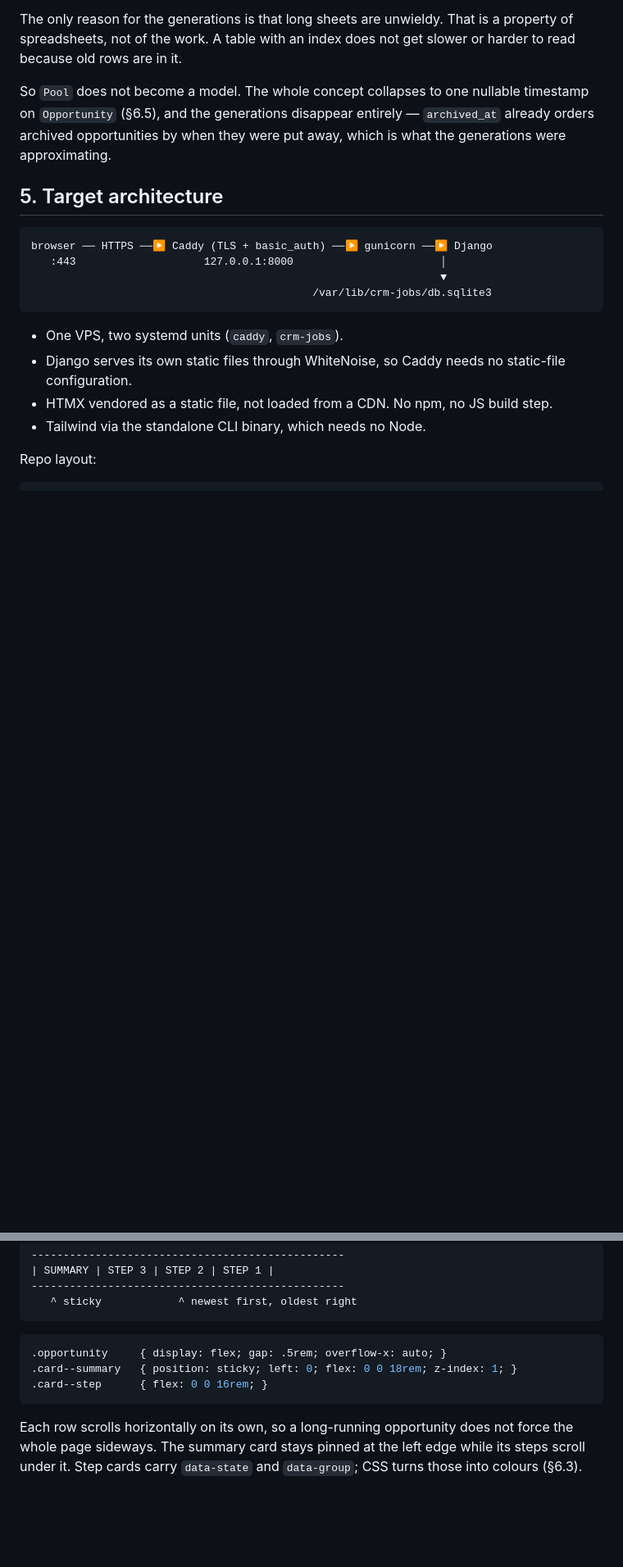
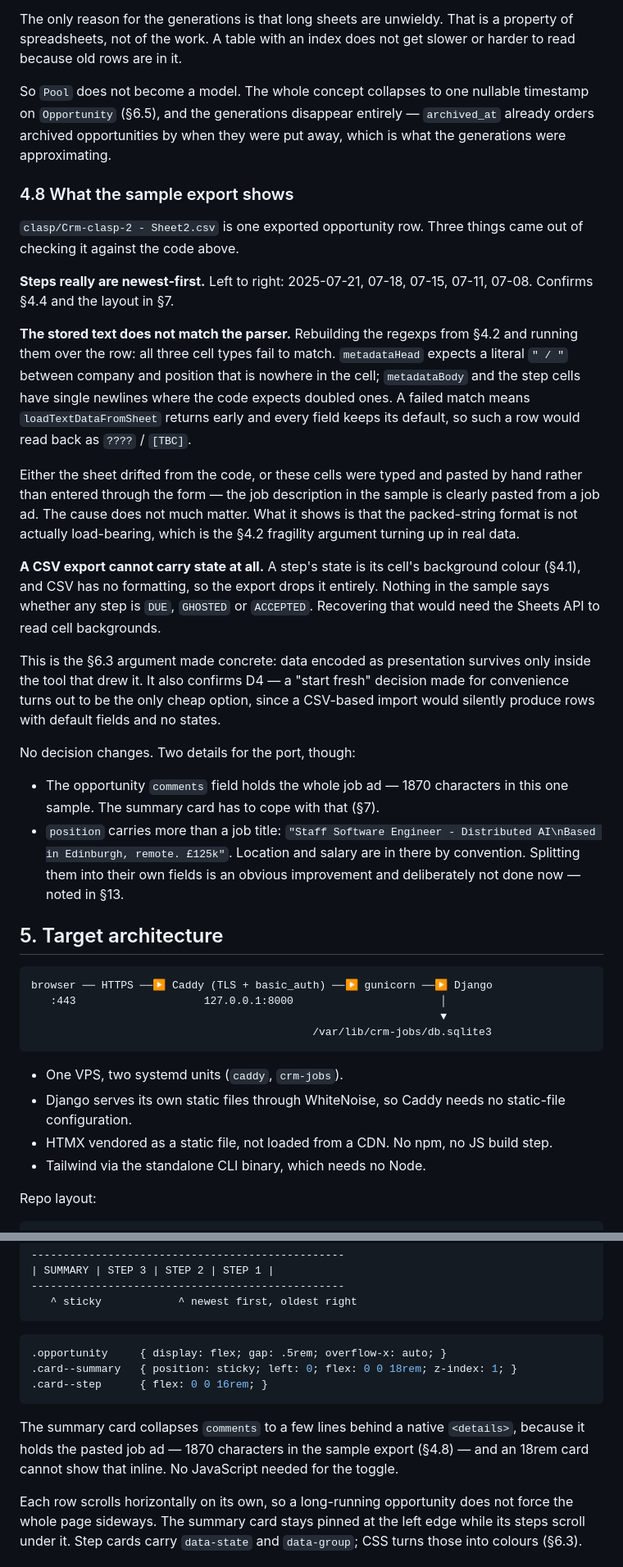
Before and after one commit to gotofritz/crm-jobs, a Markdown page: docs/plans/001-port-gas-to-django.md, 2 parts joined by grey strips. Shown at 82% size. GitHub-like rendering; blank space fills up the shorter version.

Commit message:
docs: record what the sample export shows
Checked the sample row against the parser rebuilt from the GAS source.
It confirms steps are stored newest-first, and turns up two things
worth having written down.

None of the three cell types parse: the head cell has no " / " between
company and position, and the body and step cells use single newlines
where the code expects doubled ones. A failed match makes every field
fall back to its default, so a row like this reads back as ???? and
[TBC]. Whether the sheet drifted or the cells were pasted by hand, the
packed format is not load-bearing.

A CSV export also cannot carry state, because state is a cell
background colour and CSV has no formatting. That makes the case for
keeping presentation out of the model concrete, and confirms the
start-fresh decision: a CSV import would produce default fields and no
states at all.

Two details follow for the port: the summary card must collapse the
pasted job ad, and position carries location and salary by convention,
noted as a later split.

Co-Authored-By: Claude Opus 5 <noreply@anthropic.com>
Claude-Session: https://claude.ai/code/session_01CMYACHGSFGfSwzLudTCR8W

````diff
--- a/docs/plans/001-port-gas-to-django.md
+++ b/docs/plans/001-port-gas-to-django.md
@@ -161,6 +161,52 @@ nullable timestamp on `Opportunity` (§6.5), and the generations
 disappear entirely — `archived_at` already orders archived
 opportunities by when they were put away, which is what the
 generations were approximating.
+
+### 4.8 What the sample export shows
+
+`clasp/Crm-clasp-2 - Sheet2.csv` is one exported opportunity row. Three
+things came out of checking it against the code above.
+
+**Steps really are newest-first.** Left to right: 2025-07-21, 07-18,
+07-15, 07-11, 07-08. Confirms §4.4 and the layout in §7.
+
+**The stored text does not match the parser.** Rebuilding the regexps
+from §4.2 and running them over the row: all three cell types fail to
+match. `metadataHead` expects a literal `" / "` between company and
+position that is nowhere in the cell; `metadataBody` and the step cells
+have single newlines where the code expects doubled ones. A failed
+match means `loadTextDataFromSheet` returns early and every field keeps
+its default, so such a row would read back as `????` / `[TBC]`.
+
+Either the sheet drifted from the code, or these cells were typed and
+pasted by hand rather than entered through the form — the job
+description in the sample is clearly pasted from a job ad. The cause
+does not much matter. What it shows is that the packed-string format is
+not actually load-bearing, which is the §4.2 fragility argument turning
+up in real data.
+
+**A CSV export cannot carry state at all.** A step's state is its
+cell's background colour (§4.1), and CSV has no formatting, so the
+export drops it entirely. Nothing in the sample says whether any step
+is `DUE`, `GHOSTED` or `ACCEPTED`. Recovering that would need the
+Sheets API to read cell backgrounds.
+
+This is the §6.3 argument made concrete: data encoded as presentation
+survives only inside the tool that drew it. It also confirms D4 — a
+"start fresh" decision made for convenience turns out to be the only
+cheap option, since a CSV-based import would silently produce rows with
+default fields and no states.
+
+No decision changes. Two details for the port, though:
+
+- The opportunity `comments` field holds the whole job ad — 1870
+  characters in this one sample. The summary card has to cope with
+  that (§7).
+- `position` carries more than a job title: `"Staff Software Engineer -
+  Distributed AI\nBased in Edinburgh, remote. £125k"`. Location and
+  salary are in there by convention. Splitting them into their own
+  fields is an obvious improvement and deliberately not done now —
+  noted in §13.
 
 ## 5. Target architecture
 
@@ -527,6 +573,11 @@ archived count in the header and nothing else about the archive.
 .card--step      { flex: 0 0 16rem; }
 ```
 
+The summary card collapses `comments` to a few lines behind a native
+`<details>`, because it holds the pasted job ad — 1870 characters in
+the sample export (§4.8) — and an 18rem card cannot show that inline.
+No JavaScript needed for the toggle.
+
 Each row scrolls horizontally on its own, so a long-running opportunity
 does not force the whole page sideways. The summary card stays pinned
 at the left edge while its steps scroll under it. Step cards carry
````
Also changed, not shown: other parts of docs/plans/001-port-gas-to-django.md (+6 -1 lines).
